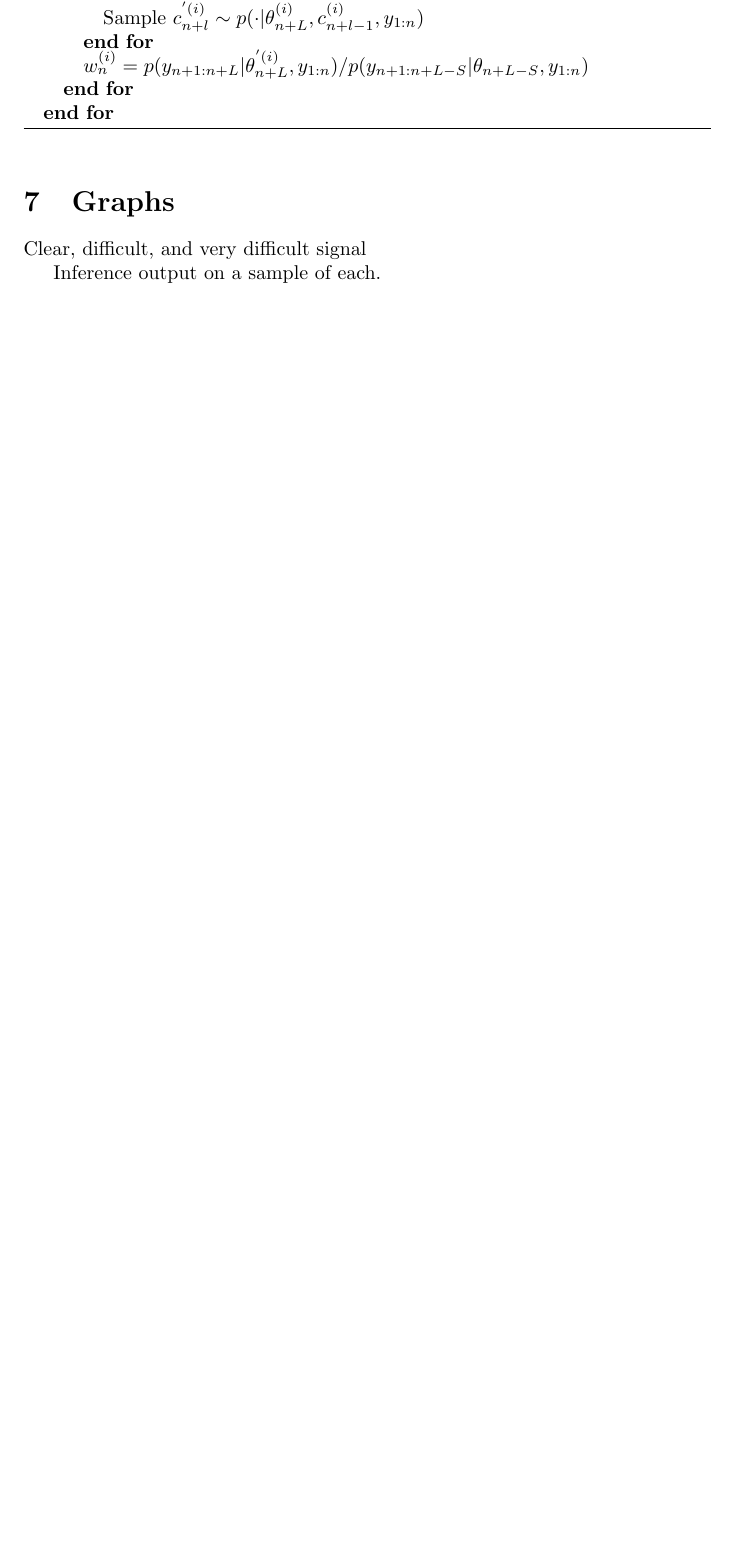
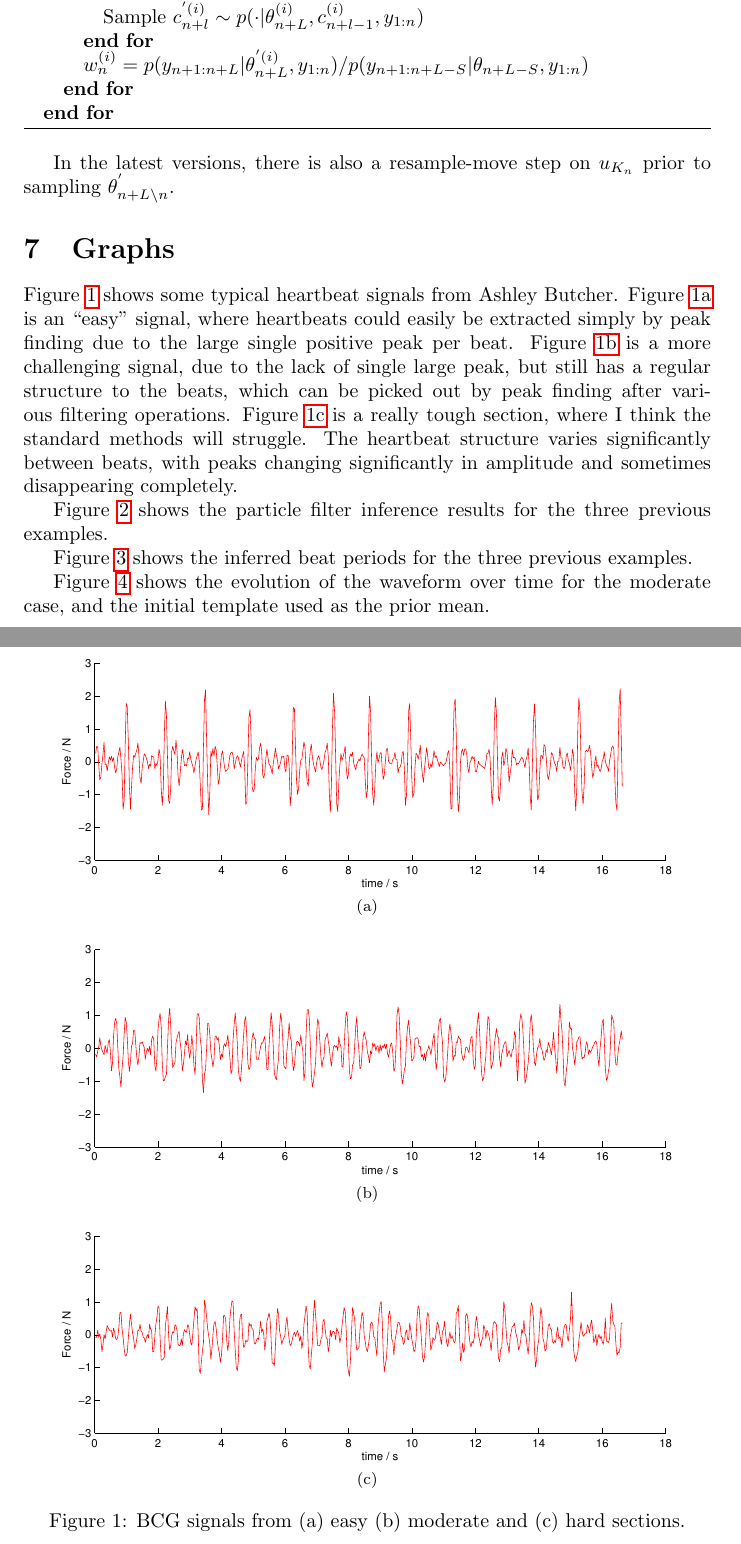
Before and after one commit to ganlubbq/Pete_PhD_BCG, a LaTeX document (Notes/VR-heatbeat-inference.tex): part of page 9 of 10 before the commit and two parts of pages 9 and 10 of 16 after it, the two joined at a grey line, cut so that both start at the same text, the shorter picture padded with empty space. The pictures show the PDF file Notes/VR-heatbeat-inference.pdf that the author committed with the source.

Commit message:
Updated report. Added graphs. This version distributed.

```diff
--- a/Notes/VR-heatbeat-inference.tex
+++ b/Notes/VR-heatbeat-inference.tex
@@ -283,7 +288,7 @@ The target distribution for the particle filter is now,
  p(\theta_n, c_{1:n} | y_{1:n})     .
 \end{IEEEeqnarray}
 %
-Note that if we weren't Rao-Blackwellising $\bw$ then we could calculate $p(\lambda_n|\theta_n, y_{1:n})$ in closed form, but since we are, we can't, because it would mess up the Kalman filters. We can however, propose exactly from the optimal proposal density,
+Note that if we weren't Rao-Blackwellising $\bw$ then we could calculate $p(c_n|\theta_n, y_{1:n})$ in closed form, but since we are, we can't, because it would mess up the Kalman filters. We can however, propose exactly from the optimal proposal density,
 %
 \begin{IEEEeqnarray}{rCl}
  p(c_{n}|\theta_n, c_{1:n-1}, y_{1:n}) & = & \frac{ p(y_n | \theta_n, c_{1:n}, y_{1:n-1}) p(c_{n}|c_{n-1}) }{ p(y_n | \theta_n, c_{1:n-1}, y_{1:n-1}) }     .
@@ -317,10 +322,10 @@ We could use a completely uninformative prior for $\bw_0$, but this risks the fi
 The particle filter algorithm doesn't work very well. This is because it takes many observations to observe a heartbeat, and often the right particles have been discarded before they are needed. The solution to this is to use a fixed-lag smoother. The target distribution is,
 %
 \begin{IEEEeqnarray}{rCl}
- p(\theta_{n+L}, \lambda_{1:n+L} | y_{1:n+L})     ,
+ p(\theta_{n+L}, c_{1:n+L} | y_{1:n+L})     ,
 \end{IEEEeqnarray}
 %
-and we allow changes to $\theta_{n+L \setminus n}$ and $\lambda_{n+1:n+L}$. In addition, we can now move forward in batches rather than running a particle filter at every observation time. The batch size, $S$, will need to be smaller than the window size, $L$.
+and we allow changes to $\theta_{n+L \setminus n}$ and $c_{n+1:n+L}$. In addition, we can now move forward in batches rather than running a particle filter at every observation time. The batch size, $S$, will need to be smaller than the window size, $L$.
 
 Such a fixed lag smoother uses the SMC sampler algorithm of \cite{Doucet2006}, which makes it distinct from (although still pretty similar to) the method of \cite{Whiteley2011}.
 
@@ -339,17 +344,52 @@ Such a fixed lag smoother uses the SMC sampler algorithm of \cite{Doucet2006}, w
 \end{algorithmic}
 \end{algorithm}
 
+In the latest versions, there is also a resample-move step on $u_{K_n}$ prior to sampling $\theta_{n+L \setminus n}^{'}$.
+
 
 
 \section{Graphs}
 
-Clear, difficult, and very difficult signal
+Figure~\ref{fig:signals} shows some typical heartbeat signals from Ashley Butcher. Figure~\ref{fig:signals_easy} is an ``easy'' signal, where heartbeats could easily be extracted simply by peak finding due to the large single positive peak per beat. Figure~\ref{fig:signals_ok} is a more challenging signal, due to the lack of single large peak, but still has a regular structure to the beats, which can be picked out by peak finding after various filtering operations. Figure~\ref{fig:signals_hard} is a really tough section, where I think the standard methods will struggle. The heartbeat structure varies significantly between beats, with peaks changing significantly in amplitude and sometimes disappearing completely.
+%
+\begin{figure}
+\centering
+\subfloat[]{\includegraphics[width=0.9\columnwidth]{BCG_signal_easy.pdf}\label{fig:signals_easy}} \\
+\subfloat[]{\includegraphics[width=0.9\columnwidth]{BCG_signal_ok.pdf}\label{fig:signals_ok}} \\
+\subfloat[]{\includegraphics[width=0.9\columnwidth]{BCG_signal_hard.pdf}\label{fig:signals_hard}}
+\caption{BCG signals from (a) easy (b) moderate and (c) hard sections.}
+\label{fig:signals}
+\end{figure}
 
-Inference output on a sample of each.
+Figure~\ref{fig:timing} shows the particle filter inference results for the three previous examples.
+%
+\begin{figure}
+\centering
+\subfloat[]{\includegraphics[width=0.9\columnwidth]{BCG_timing_reconstruction_easy.pdf}\label{fig:timing_easy}} \\
+\subfloat[]{\includegraphics[width=0.9\columnwidth]{BCG_timing_reconstruction_ok.pdf}\label{fig:timing_ok}} \\
+\subfloat[]{\includegraphics[width=0.9\columnwidth]{BCG_timing_reconstruction_hard.pdf}\label{fig:timing_hard}}
+\caption{BCG signals from (a) easy (b) moderate and (c) hard sections, overlayed with the particle filter reconstruction (blue) with $\pm$2 standard deviation interval (dashed) and inferred heartbeat start times (green stars).}
+\label{fig:timing}
+\end{figure}
 
-Template initialisation and evolution.
+Figure~\ref{fig:periods} shows the inferred beat periods for the three previous examples.
+%
+\begin{figure}
+\centering
+\subfloat[]{\includegraphics[width=0.9\columnwidth]{BCG_periods_easy.pdf}\label{fig:periods_easy}} \\
+\subfloat[]{\includegraphics[width=0.9\columnwidth]{BCG_periods_ok.pdf}\label{fig:periods_ok}} \\
+\subfloat[]{\includegraphics[width=0.9\columnwidth]{BCG_periods_hard.pdf}\label{fig:periods_hard}}
+\caption{Inferred beat periods from (a) easy (b) moderate and (c) hard sections. The red line is the actual beat period and the blue is the lower limit for the transition density.}
+\label{fig:periods}
+\end{figure}
 
-Inferred heartbeat periods.
+Figure~\ref{fig:template} shows the evolution of the waveform over time for the moderate case, and the initial template used as the prior mean.
 
-Clutter section and results.
+\begin{figure}
+\centering
+\subfloat[]{\includegraphics[width=0.9\columnwidth]{template_surface_ok.png}\label{fig:template_surface}} \\
+\subfloat[]{\includegraphics[width=0.6\columnwidth]{initial_template_ok.pdf}\label{fig:template_initial}}
+\caption{Heartbeat waveform from one particle plotted over time (a) and the prior mean (b).}
+\label{fig:template}
+\end{figure}
 
```
Also changed, not shown: Notes/VR-heatbeat-inference.pdf, Notes/VR-heatbeat-inference.tex (45 more changed lines).
